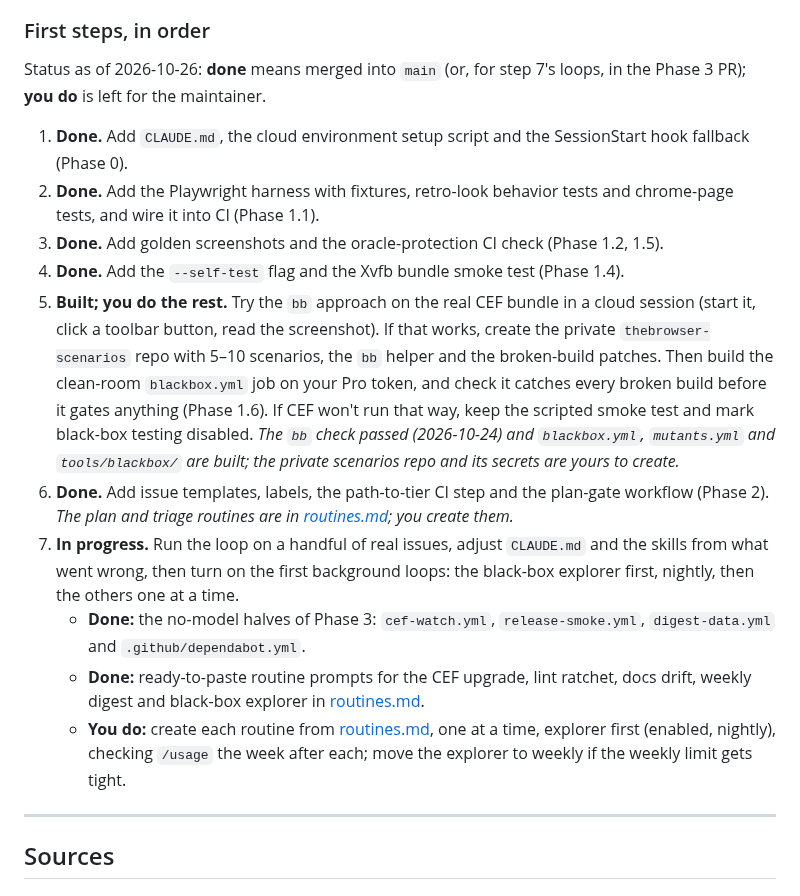
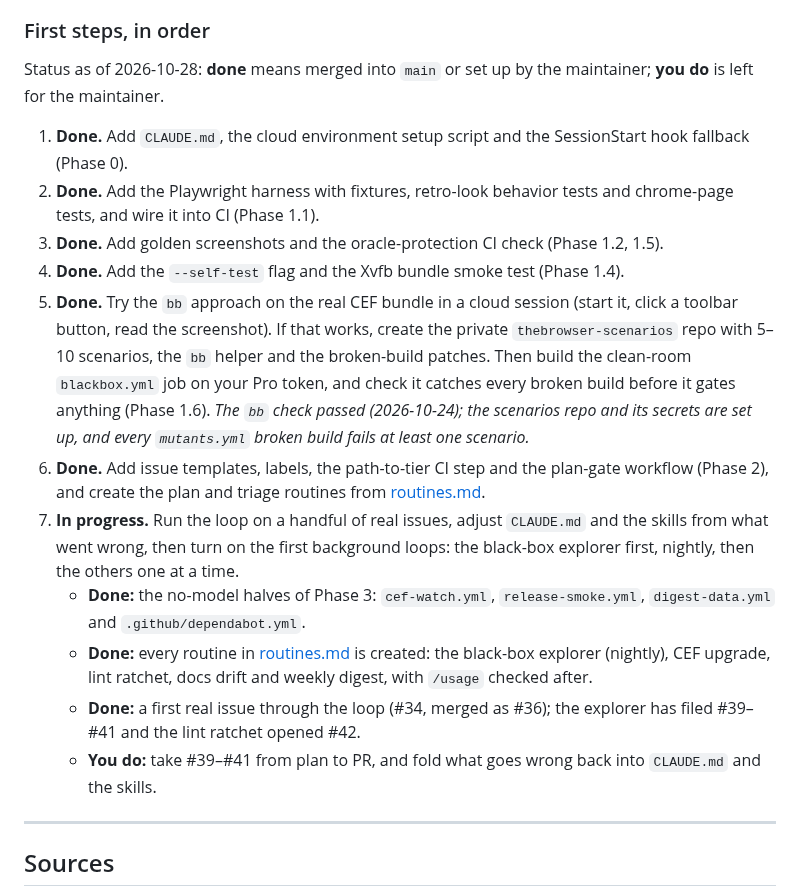
Before and after one commit to chrissnyder2337/thebrowser, a Markdown page: docs/software-factory.md, the part around the change. Drawn GitHub-style.

Commit message:
Docs: bring the factory's first-steps status up to 2026-10-28
The scenarios repo, the broken-build check and every routine are set up, and the loop has run on real issues, so only working the explorer's first issues is left.

```diff
--- a/docs/software-factory.md
+++ b/docs/software-factory.md
@@ -840,8 +840,8 @@ Track these in the weekly digest (rolling 4 weeks). Don't use volume as a goal.
 
 ### First steps, in order
 
-Status as of 2026-10-26: **done** means merged into `main` (or, for step 7's
-loops, in the Phase 3 PR); **you do** is left for the maintainer.
+Status as of 2026-10-28: **done** means merged into `main` or set up by the
+maintainer; **you do** is left for the maintainer.
 
 1. **Done.** Add `CLAUDE.md`, the cloud environment setup script and the
    SessionStart hook fallback (Phase 0).
@@ -851,32 +851,30 @@ loops, in the Phase 3 PR); **you do** is left for the maintainer.
    (Phase 1.2, 1.5).
 4. **Done.** Add the `--self-test` flag and the Xvfb bundle smoke test
    (Phase 1.4).
-5. **Built; you do the rest.** Try the `bb` approach on the real CEF
-   bundle in a cloud session (start it, click a toolbar button, read the
-   screenshot). If that works, create the private `thebrowser-scenarios`
-   repo with 5–10 scenarios, the `bb` helper and the broken-build patches.
-   Then build the clean-room `blackbox.yml` job on your Pro token, and
-   check it catches every broken build before it gates anything (Phase
-   1.6). If CEF won't run that way, keep the scripted smoke test and mark
-   black-box testing disabled. *The `bb` check passed (2026-10-24) and
-   `blackbox.yml`, `mutants.yml` and `tools/blackbox/` are built; the
-   private scenarios repo and its secrets are yours to create.*
+5. **Done.** Try the `bb` approach on the real CEF bundle in a cloud
+   session (start it, click a toolbar button, read the screenshot). If that
+   works, create the private `thebrowser-scenarios` repo with 5–10
+   scenarios, the `bb` helper and the broken-build patches. Then build the
+   clean-room `blackbox.yml` job on your Pro token, and check it catches
+   every broken build before it gates anything (Phase 1.6). *The `bb` check
+   passed (2026-10-24); the scenarios repo and its secrets are set up, and
+   every `mutants.yml` broken build fails at least one scenario.*
 6. **Done.** Add issue templates, labels, the path-to-tier CI step and the
-   plan-gate workflow (Phase 2). *The plan and triage routines are in
-   [routines.md](routines.md); you create them.*
+   plan-gate workflow (Phase 2), and create the plan and triage routines
+   from [routines.md](routines.md).
 7. **In progress.** Run the loop on a handful of real issues, adjust
    `CLAUDE.md` and the skills from what went wrong, then turn on the first
    background loops: the black-box explorer first, nightly, then the
    others one at a time.
    - **Done:** the no-model halves of Phase 3: `cef-watch.yml`,
      `release-smoke.yml`, `digest-data.yml` and `.github/dependabot.yml`.
-   - **Done:** ready-to-paste routine prompts for the CEF upgrade, lint
-     ratchet, docs drift, weekly digest and black-box explorer in
-     [routines.md](routines.md).
-   - **You do:** create each routine from [routines.md](routines.md), one
-     at a time, explorer first (enabled, nightly), checking `/usage` the
-     week after each; move the explorer to weekly if the weekly limit gets
-     tight.
+   - **Done:** every routine in [routines.md](routines.md) is created:
+     the black-box explorer (nightly), CEF upgrade, lint ratchet, docs
+     drift and weekly digest, with `/usage` checked after.
+   - **Done:** a first real issue through the loop (#34, merged as #36);
+     the explorer has filed #39–#41 and the lint ratchet opened #42.
+   - **You do:** take #39–#41 from plan to PR, and fold what goes wrong
+     back into `CLAUDE.md` and the skills.
 
 ---
 
```
